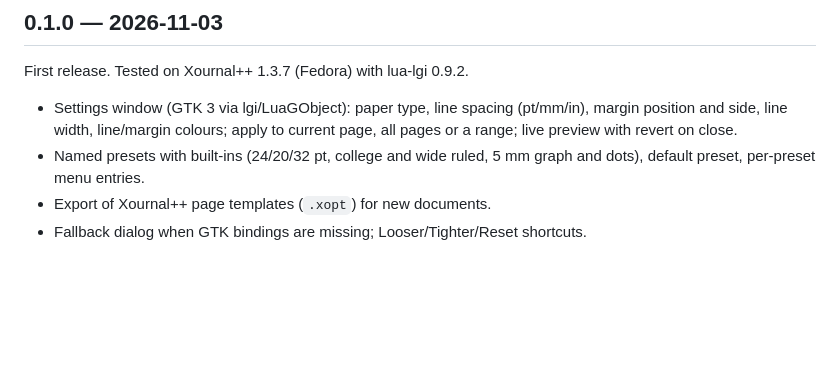
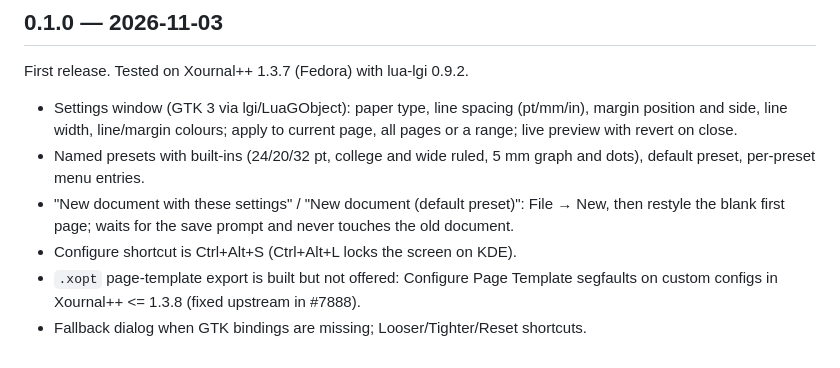
Before and after one commit to dingzy53/xournalpp-line-spacing, a Markdown page: CHANGELOG.md, the part around the change. GitHub-like rendering; blank space fills up the shorter version.

```diff
--- a/CHANGELOG.md
+++ b/CHANGELOG.md
@@ -9,5 +9,9 @@ First release. Tested on Xournal++ 1.3.7 (Fedora) with lua-lgi 0.9.2.
   a range; live preview with revert on close.
 - Named presets with built-ins (24/20/32 pt, college and wide ruled, 5 mm graph and dots),
   default preset, per-preset menu entries.
-- Export of Xournal++ page templates (`.xopt`) for new documents.
+- "New document with these settings" / "New document (default preset)": File → New, then
+  restyle the blank first page; waits for the save prompt and never touches the old document.
+- Configure shortcut is Ctrl+Alt+S (Ctrl+Alt+L locks the screen on KDE).
+- `.xopt` page-template export is built but not offered: Configure Page Template segfaults
+  on custom configs in Xournal++ <= 1.3.8 (fixed upstream in #7888).
 - Fallback dialog when GTK bindings are missing; Looser/Tighter/Reset shortcuts.
```
Also changed, not shown: PLAN.md (+3 -1 lines), README.md (+8 -5 lines), docs/dialog.png, 7 other files.
